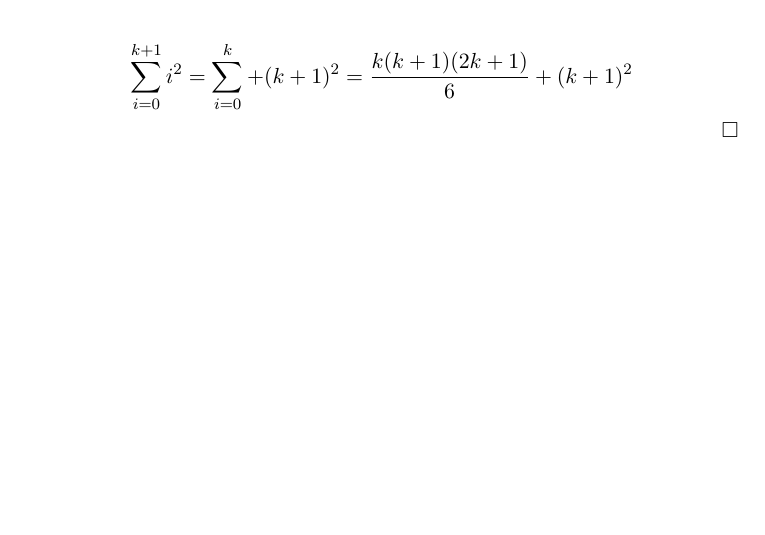
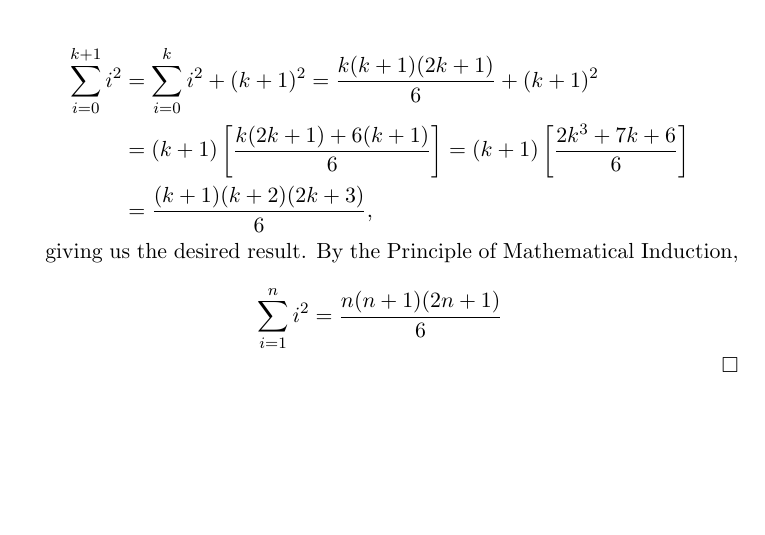
Before and after one commit to TinolangAso/Math, a LaTeX paper (Spivak/Ch_002.tex): part of the page, cut so that both start at the same text. Compiled offline with pdfLaTeX.

Commit message:
Finished the proof about the item (i) of number 1

```diff
--- a/Spivak/Ch_002.tex
+++ b/Spivak/Ch_002.tex
@@ -11,8 +11,16 @@
 	Assume that for some positive integer $k, \sum_{i=0}^{k} i = \frac{k(k+1)(2k+1)}{6}$ \\
 
 	\begin{align*}
-		&\sum_{i=0}^{k+1} i^2 = \sum_{i=0}^{k} + (k+1)^2 = \frac{k(k+1)(2k+1)}{6} + (k+1)^2
+		\sum_{i=0}^{k+1} i^2 &= \sum_{i=0}^{k} i^2 + (k+1)^2 = \frac{k(k+1)(2k+1)}{6} + (k+1)^2 \\
+		&= (k+1)\left[\frac{k(2k+1)+6(k+1)}{6}\right] = (k+1)\left[\frac{2k^3 +7k + 6}{6}\right] \\
+		&= \frac{(k+1)(k+2)(2k+3)}{6},
 	\end{align*}
+
+	giving us the desired result. By the Principle of Mathematical Induction,
+
+	\[
+		\sum_{i=1}^{n} i^2 = \frac{n(n+1)(2n+1)}{6}
+	\]
 \end{proof}
 
 \end{document}
```
Also changed, not shown: Spivak/Ch_002.pdf, 1 other file.
